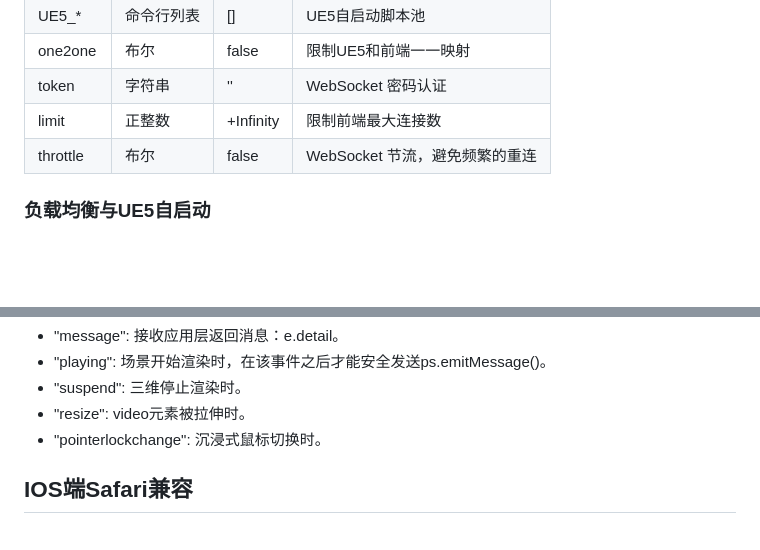
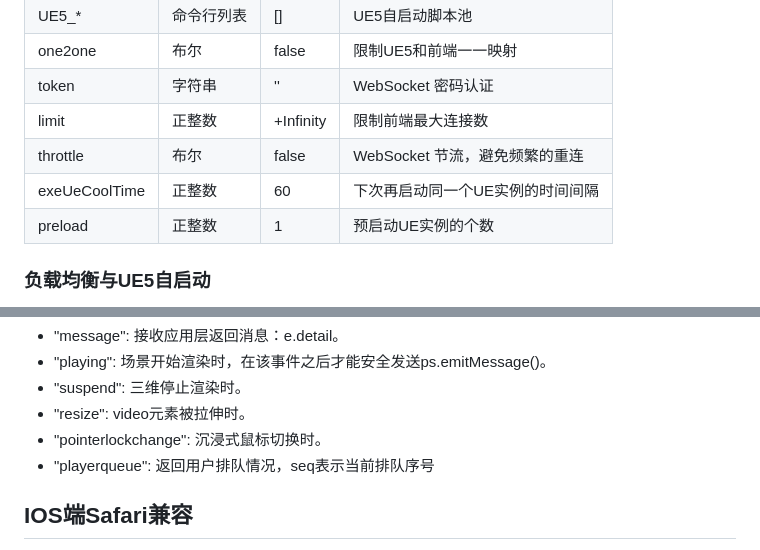
Before and after one commit to inveta/peer-stream, a Markdown page: README-zh.md, 2 parts joined by grey strips. Rendered like a GitHub page; blank space fills up the shorter version.

Commit message:
更新了exeUeCoolTime和preload介绍的md文档

```diff
--- a/README-zh.md
+++ b/README-zh.md
@@ -57,6 +57,8 @@ signal.js在官方库的基础上做了大量优化
 | token    | 字符串     | ''        | WebSocket 密码认证             |
 | limit    | 正整数     | +Infinity | 限制前端最大连接数             |
 | throttle | 布尔       | false     | WebSocket 节流，避免频繁的重连 |
+| exeUeCoolTime | 正整数  | 60      | 下次再启动同一个UE实例的时间间隔  |
+| preload | 正整数        | 1       | 预启动UE实例的个数  |
 
 ### 负载均衡与UE5自启动
 
@@ -196,6 +198,7 @@ ps.addEventListener('事件名称', e => {
 - "suspend":	三维停止渲染时。
 - "resize":	video元素被拉伸时。
 - "pointerlockchange":	沉浸式鼠标切换时。
+- "playerqueue":	返回用户排队情况，seq表示当前排队序号
 
 ## IOS端Safari兼容
 
```
Also changed, not shown: README.md (+2 -0 lines).
